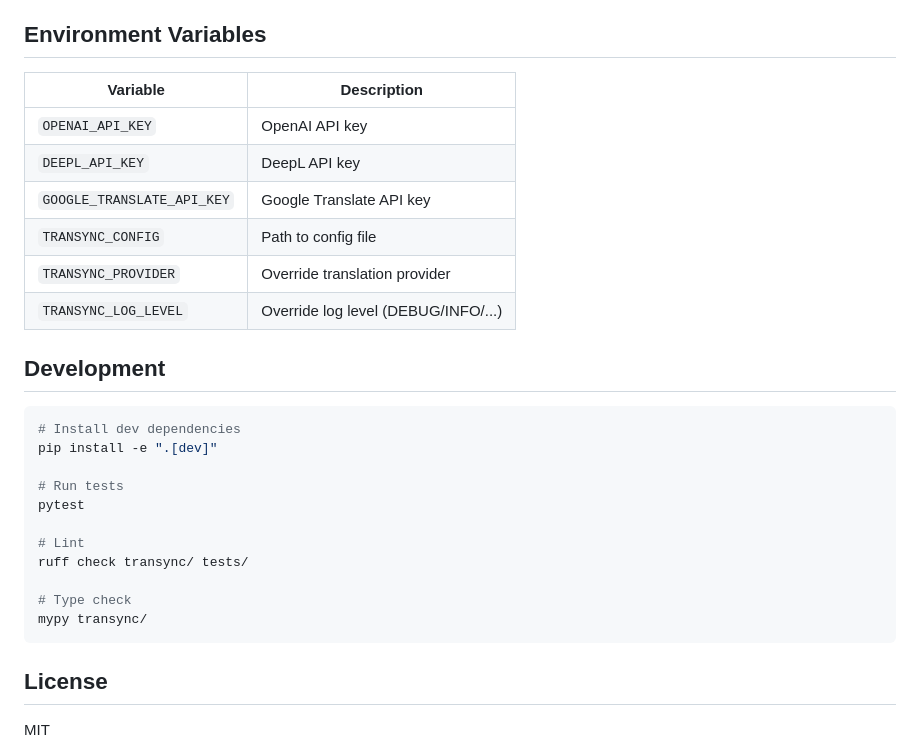
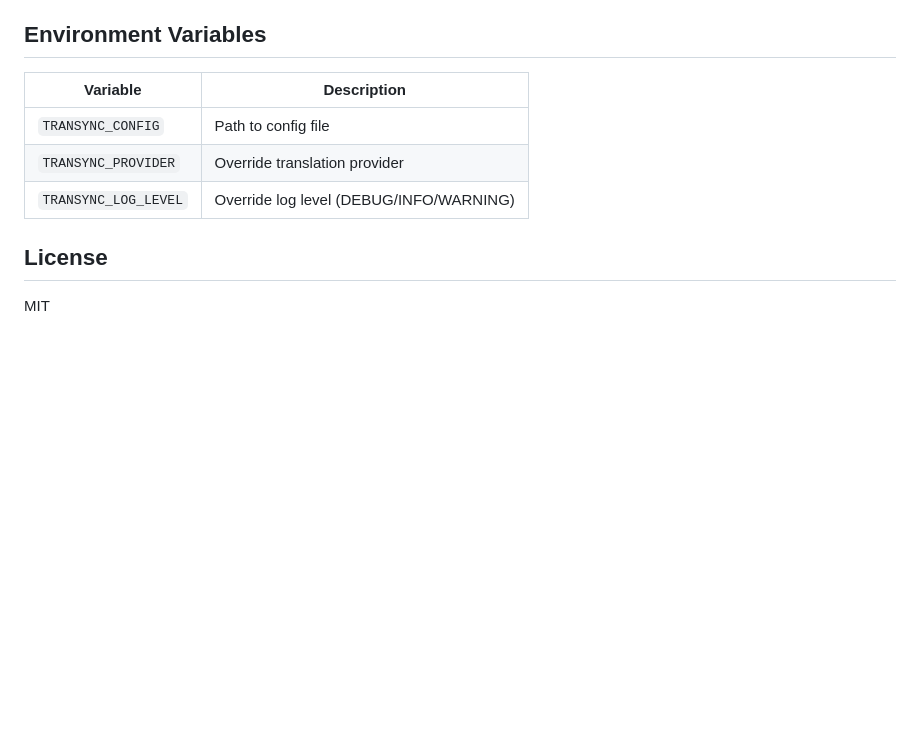
Before and after one commit to kaisarnajar-driod/translation-automation-tool, a Markdown page: README.md, the part around one of its changes. Drawn GitHub-style; blank space fills up the shorter version.

````diff
--- a/README.md
+++ b/README.md
@@ -146,30 +153,11 @@ Update config: `translation.provider: "mock"`
 
 ## Environment Variables
 
-| Variable                    | Description                         |
-|-----------------------------|-------------------------------------|
-| `OPENAI_API_KEY`            | OpenAI API key                      |
-| `DEEPL_API_KEY`             | DeepL API key                       |
-| `GOOGLE_TRANSLATE_API_KEY`  | Google Translate API key            |
-| `TRANSYNC_CONFIG`           | Path to config file                 |
-| `TRANSYNC_PROVIDER`         | Override translation provider       |
-| `TRANSYNC_LOG_LEVEL`        | Override log level (DEBUG/INFO/...) |
-
-## Development
-
-```bash
-# Install dev dependencies
-pip install -e ".[dev]"
-
-# Run tests
-pytest
-
-# Lint
-ruff check transync/ tests/
-
-# Type check
-mypy transync/
-```
+| Variable              | Description                                |
+|-----------------------|--------------------------------------------|
+| `TRANSYNC_CONFIG`     | Path to config file                        |
+| `TRANSYNC_PROVIDER`   | Override translation provider              |
+| `TRANSYNC_LOG_LEVEL`  | Override log level (DEBUG/INFO/WARNING)     |
 
 ## License
 
````
Also changed, not shown: other parts of README.md (+98 -91 lines).
